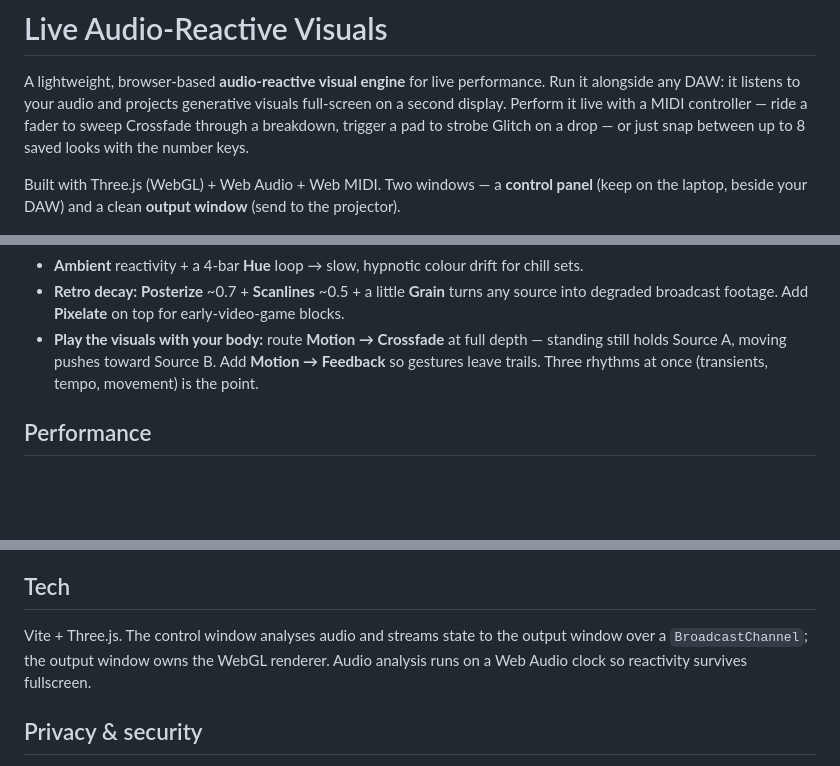
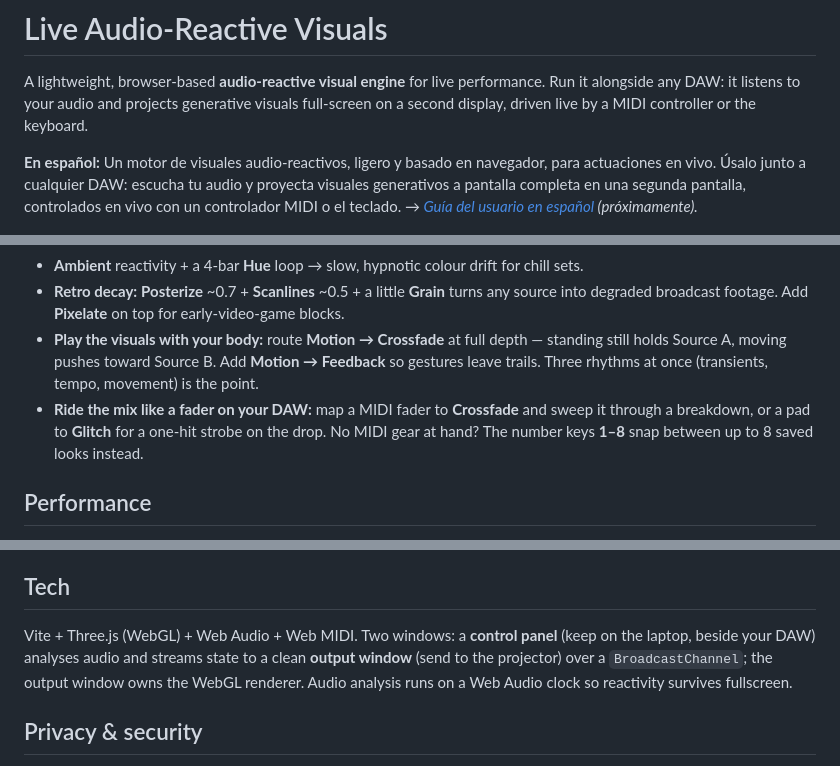
Before and after one commit to luispsalas/live-visuals, a Markdown page: README.md, 3 parts joined by grey strips. Rendered like a GitHub page; blank space fills up the shorter version.

Commit message:
Trim README intro to app description, add Spanish intro + guide link
Moved the MIDI/keyboard performance detail out of the intro into
Techniques to try; folded the architecture line into the Tech section.
Intro now repeats in Spanish with a placeholder link to
USER-GUIDE.es.md (not yet written) ahead of the Spanish docs pass.

Co-Authored-By: Claude Sonnet 5 <noreply@anthropic.com>

```diff
--- a/README.md
+++ b/README.md
@@ -2,12 +2,13 @@
 
 A lightweight, browser-based **audio-reactive visual engine** for live performance.
 Run it alongside any DAW: it listens to your audio and projects generative visuals
-full-screen on a second display. Perform it live with a MIDI controller — ride a
-fader to sweep Crossfade through a breakdown, trigger a pad to strobe Glitch on a
-drop — or just snap between up to 8 saved looks with the number keys.
+full-screen on a second display, driven live by a MIDI controller or the keyboard.
 
-Built with Three.js (WebGL) + Web Audio + Web MIDI. Two windows — a **control panel**
-(keep on the laptop, beside your DAW) and a clean **output window** (send to the projector).
+**En español:** Un motor de visuales audio-reactivos, ligero y basado en navegador,
+para actuaciones en vivo. Úsalo junto a cualquier DAW: escucha tu audio y proyecta
+visuales generativos a pantalla completa en una segunda pantalla, controlados en vivo
+con un controlador MIDI o el teclado.
+*→ [Guía del usuario en español](USER-GUIDE.es.md) (próximamente).*
 
 ![Four frames from the output window: a swimmer keyed into magenta, an abstract generative bloom, a guitarist through feedback trails, and archival street footage with an inverted-edge look](docs/images/grid-sources.jpg)
 
@@ -113,6 +114,7 @@ that can be dropped on any web host — there is no server component.
 - **Ambient** reactivity + a 4-bar **Hue** loop → slow, hypnotic colour drift for chill sets.
 - **Retro decay:** **Posterize** ~0.7 + **Scanlines** ~0.5 + a little **Grain** turns any source into degraded broadcast footage. Add **Pixelate** on top for early-video-game blocks.
 - **Play the visuals with your body:** route **Motion → Crossfade** at full depth — standing still holds Source A, moving pushes toward Source B. Add **Motion → Feedback** so gestures leave trails. Three rhythms at once (transients, tempo, movement) is the point.
+- **Ride the mix like a fader on your DAW:** map a MIDI fader to **Crossfade** and sweep it through a breakdown, or a pad to **Glitch** for a one-hit strobe on the drop. No MIDI gear at hand? The number keys **1–8** snap between up to 8 saved looks instead.
 
 ## Performance
 
@@ -164,9 +166,11 @@ Tip: keep the output window at a decent size — OBS scales the capture to fit t
 
 ## Tech
 
-Vite + Three.js. The control window analyses audio and streams state to the output
-window over a `BroadcastChannel`; the output window owns the WebGL renderer. Audio
-analysis runs on a Web Audio clock so reactivity survives fullscreen.
+Vite + Three.js (WebGL) + Web Audio + Web MIDI. Two windows: a **control panel** (keep
+on the laptop, beside your DAW) analyses audio and streams state to a clean **output
+window** (send to the projector) over a `BroadcastChannel`; the output window owns the
+WebGL renderer. Audio analysis runs on a Web Audio clock so reactivity survives
+fullscreen.
 
 ## Privacy & security
 
```
